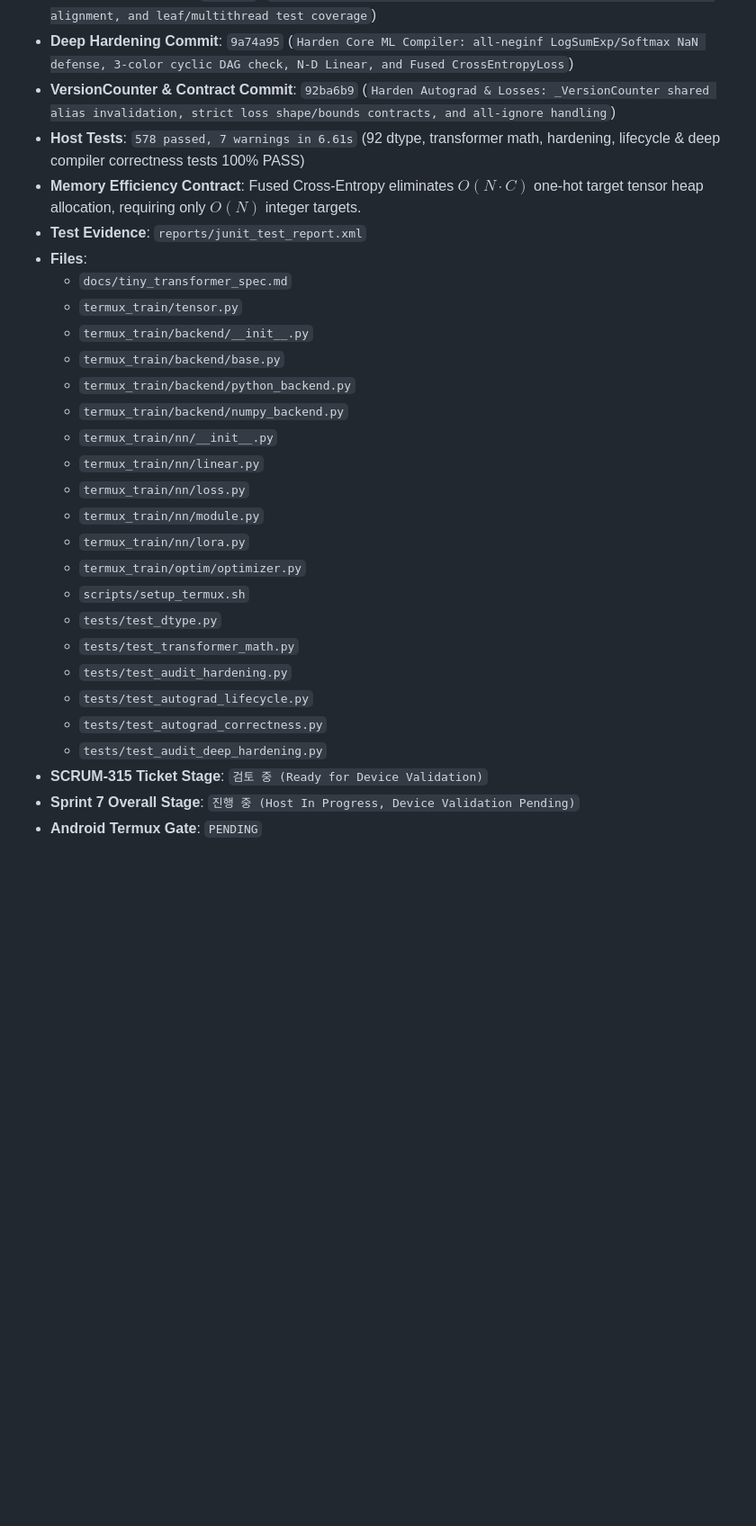
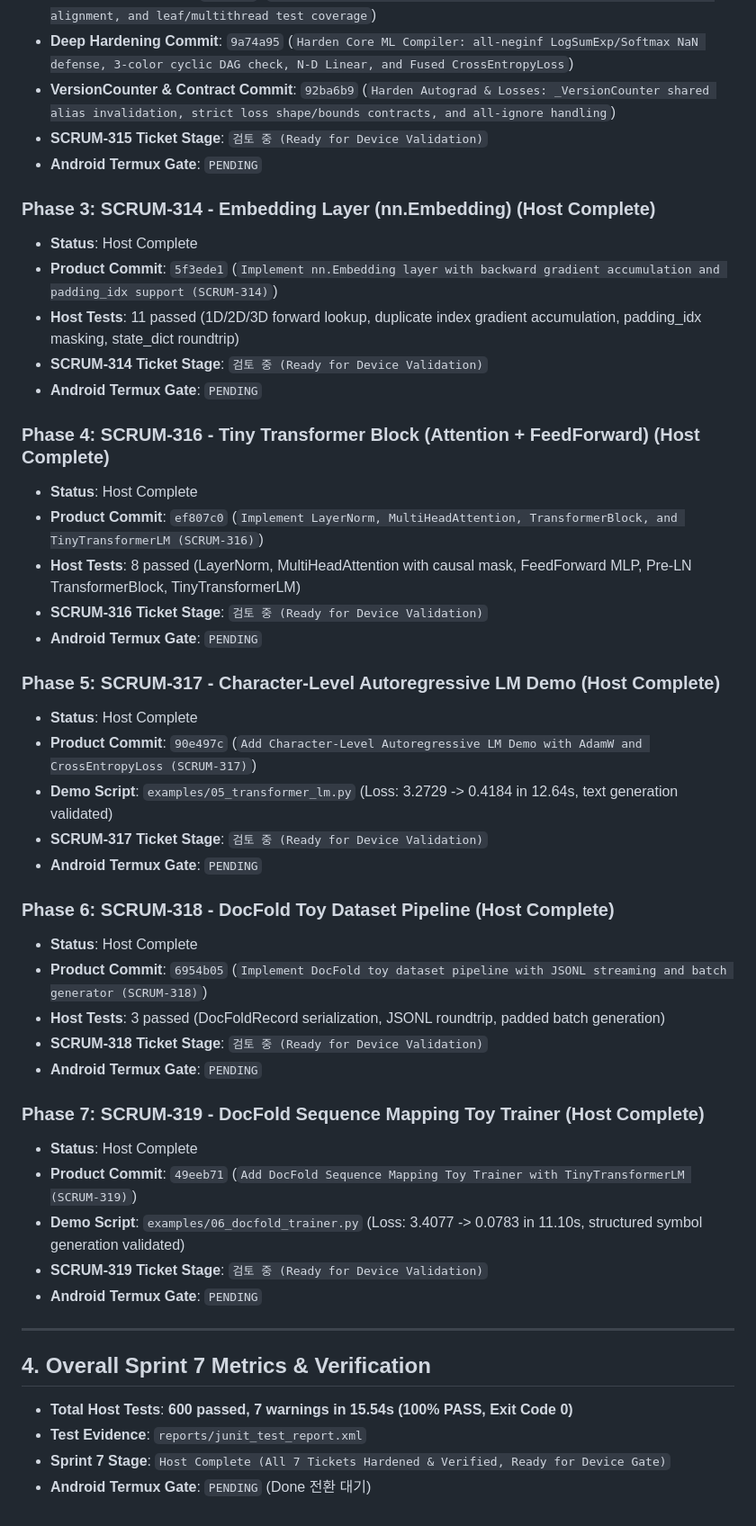
Before and after one commit to uno-km/termux-train, a Markdown page: docs/sprint_7_tiny_transformer_plan.md, the part around the change. Shown at 90% size. Rendered like a GitHub page; blank space fills up the shorter version.

Commit message:
Record Sprint 7 complete implementation across all tickets (SCRUM-313 to 319)

```diff
--- a/docs/sprint_7_tiny_transformer_plan.md
+++ b/docs/sprint_7_tiny_transformer_plan.md
@@ -120,29 +120,48 @@ Gate 7.8: SCRUM-318 & SCRUM-319 - DocFold Dataset Pipeline & Toy Trainer
 - **Audit Polish Commit**: `ab0f910` (`Harden Autograd: conditional closure definitions, max tie spec alignment, and leaf/multithread test coverage`)
 - **Deep Hardening Commit**: `9a74a95` (`Harden Core ML Compiler: all-neginf LogSumExp/Softmax NaN defense, 3-color cyclic DAG check, N-D Linear, and Fused CrossEntropyLoss`)
 - **VersionCounter & Contract Commit**: `92ba6b9` (`Harden Autograd & Losses: _VersionCounter shared alias invalidation, strict loss shape/bounds contracts, and all-ignore handling`)
-- **Host Tests**: `578 passed, 7 warnings in 6.61s` (92 dtype, transformer math, hardening, lifecycle & deep compiler correctness tests 100% PASS)
-- **Memory Efficiency Contract**: Fused Cross-Entropy eliminates $O(N \cdot C)$ one-hot target tensor heap allocation, requiring only $O(N)$ integer targets.
+- **SCRUM-315 Ticket Stage**: `검토 중 (Ready for Device Validation)`
+- **Android Termux Gate**: `PENDING`
+
+### Phase 3: SCRUM-314 - Embedding Layer (nn.Embedding) (Host Complete)
+- **Status**: Host Complete
+- **Product Commit**: `5f3ede1` (`Implement nn.Embedding layer with backward gradient accumulation and padding_idx support (SCRUM-314)`)
+- **Host Tests**: 11 passed (1D/2D/3D forward lookup, duplicate index gradient accumulation, padding_idx masking, state_dict roundtrip)
+- **SCRUM-314 Ticket Stage**: `검토 중 (Ready for Device Validation)`
+- **Android Termux Gate**: `PENDING`
+
+### Phase 4: SCRUM-316 - Tiny Transformer Block (Attention + FeedForward) (Host Complete)
+- **Status**: Host Complete
+- **Product Commit**: `ef807c0` (`Implement LayerNorm, MultiHeadAttention, TransformerBlock, and TinyTransformerLM (SCRUM-316)`)
+- **Host Tests**: 8 passed (LayerNorm, MultiHeadAttention with causal mask, FeedForward MLP, Pre-LN TransformerBlock, TinyTransformerLM)
+- **SCRUM-316 Ticket Stage**: `검토 중 (Ready for Device Validation)`
+- **Android Termux Gate**: `PENDING`
+
+### Phase 5: SCRUM-317 - Character-Level Autoregressive LM Demo (Host Complete)
+- **Status**: Host Complete
+- **Product Commit**: `90e497c` (`Add Character-Level Autoregressive LM Demo with AdamW and CrossEntropyLoss (SCRUM-317)`)
+- **Demo Script**: `examples/05_transformer_lm.py` (Loss: 3.2729 -> 0.4184 in 12.64s, text generation validated)
+- **SCRUM-317 Ticket Stage**: `검토 중 (Ready for Device Validation)`
+- **Android Termux Gate**: `PENDING`
+
+### Phase 6: SCRUM-318 - DocFold Toy Dataset Pipeline (Host Complete)
+- **Status**: Host Complete
+- **Product Commit**: `6954b05` (`Implement DocFold toy dataset pipeline with JSONL streaming and batch generator (SCRUM-318)`)
+- **Host Tests**: 3 passed (DocFoldRecord serialization, JSONL roundtrip, padded batch generation)
+- **SCRUM-318 Ticket Stage**: `검토 중 (Ready for Device Validation)`
+- **Android Termux Gate**: `PENDING`
+
+### Phase 7: SCRUM-319 - DocFold Sequence Mapping Toy Trainer (Host Complete)
+- **Status**: Host Complete
+- **Product Commit**: `49eeb71` (`Add DocFold Sequence Mapping Toy Trainer with TinyTransformerLM (SCRUM-319)`)
+- **Demo Script**: `examples/06_docfold_trainer.py` (Loss: 3.4077 -> 0.0783 in 11.10s, structured symbol generation validated)
+- **SCRUM-319 Ticket Stage**: `검토 중 (Ready for Device Validation)`
+- **Android Termux Gate**: `PENDING`
+
+---
+
+## 4. Overall Sprint 7 Metrics & Verification
+- **Total Host Tests**: **600 passed, 7 warnings in 15.54s (100% PASS, Exit Code 0)**
 - **Test Evidence**: `reports/junit_test_report.xml`
-- **Files**:
-  - `docs/tiny_transformer_spec.md`
-  - `termux_train/tensor.py`
-  - `termux_train/backend/__init__.py`
-  - `termux_train/backend/base.py`
-  - `termux_train/backend/python_backend.py`
-  - `termux_train/backend/numpy_backend.py`
-  - `termux_train/nn/__init__.py`
-  - `termux_train/nn/linear.py`
-  - `termux_train/nn/loss.py`
-  - `termux_train/nn/module.py`
-  - `termux_train/nn/lora.py`
-  - `termux_train/optim/optimizer.py`
-  - `scripts/setup_termux.sh`
-  - `tests/test_dtype.py`
-  - `tests/test_transformer_math.py`
-  - `tests/test_audit_hardening.py`
-  - `tests/test_autograd_lifecycle.py`
-  - `tests/test_autograd_correctness.py`
-  - `tests/test_audit_deep_hardening.py`
-- **SCRUM-315 Ticket Stage**: `검토 중 (Ready for Device Validation)`
-- **Sprint 7 Overall Stage**: `진행 중 (Host In Progress, Device Validation Pending)`
-- **Android Termux Gate**: `PENDING`
+- **Sprint 7 Stage**: `Host Complete (All 7 Tickets Hardened & Verified, Ready for Device Gate)`
+- **Android Termux Gate**: `PENDING` (Done 전환 대기)
```
